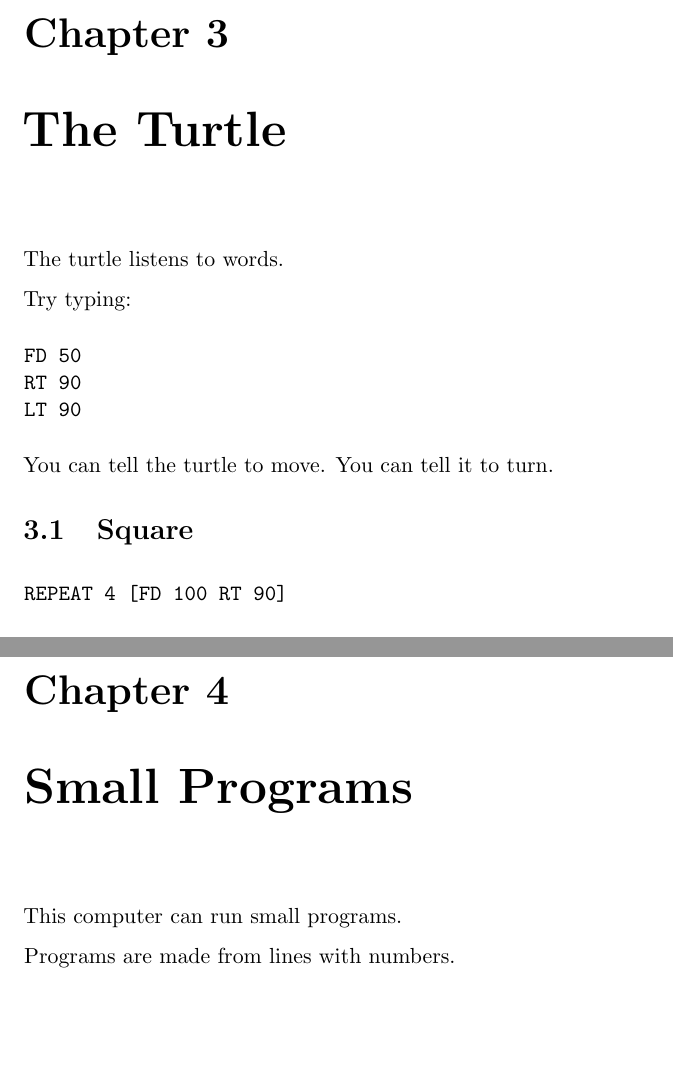
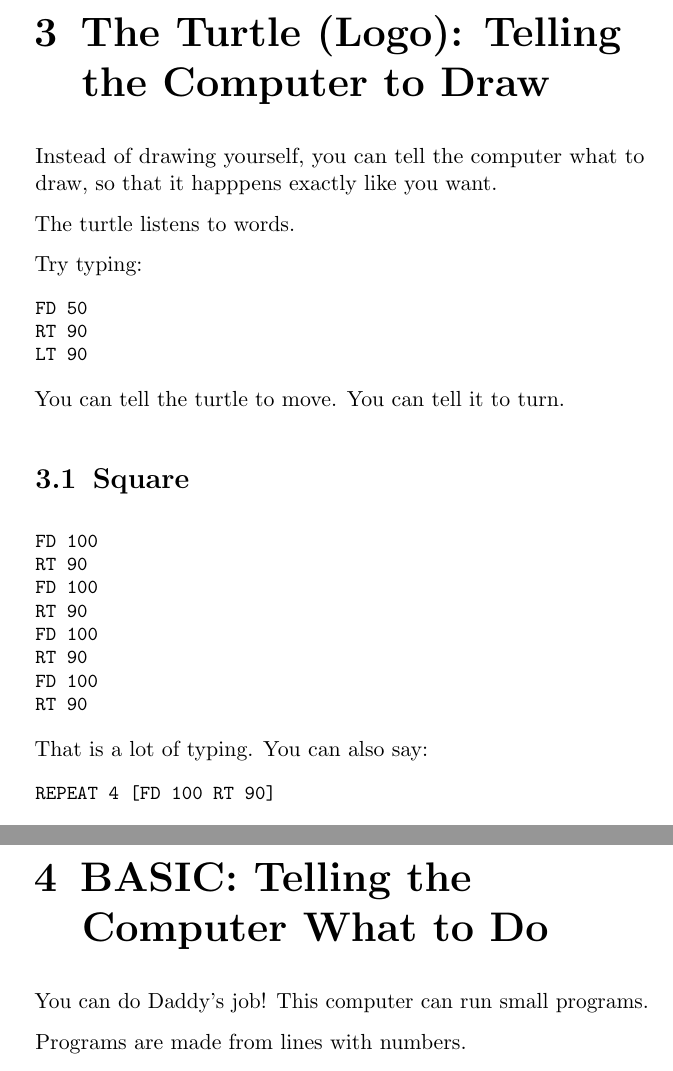
Before and after one commit to robertutterback/kidbox, a LaTeX book (doc/kidbook.tex): two parts of pages 6 and 9 of 13 before the commit and two parts of pages 5 and 7 of 10 after it, joined at a grey line, cut at the place of the change, the shorter picture padded with empty space. Compiled offline with pdfLaTeX.

Commit message:
improved book

```diff
--- a/doc/kidbook.tex
+++ b/doc/kidbook.tex
@@ -53,8 +56,10 @@
 hold down Ctrl and Alt,
 then press Backspace.
 
+\chapter{The Turtle (Logo): Telling the Computer to Draw}
 
-\chapter{The Turtle}
+Instead of drawing yourself, you can tell the computer what to draw,
+so that it happpens exactly like you want.
 
 The turtle listens to words.
 
@@ -70,6 +75,20 @@
 You can tell it to turn.
 
 \section{Square}
+
+\begin{verbatim}
+FD 100
+RT 90
+FD 100
+RT 90
+FD 100
+RT 90
+FD 100
+RT 90
+\end{verbatim}
+
+That is a lot of typing.
+You can also say:
 
 \begin{verbatim}
 REPEAT 4 [FD 100 RT 90]
@@ -120,9 +139,9 @@
 \item \texttt{PD} — pen down (draw again)
 \end{itemize}
 
-\chapter{Small Programs}
+\chapter{BASIC: Telling the Computer What to Do}
 
-This computer can run small programs.
+You can do Daddy's job! This computer can run small programs.
 
 Programs are made from lines with numbers.
 
```
Also changed, not shown: doc/kidbook.tex (35 more changed lines).
